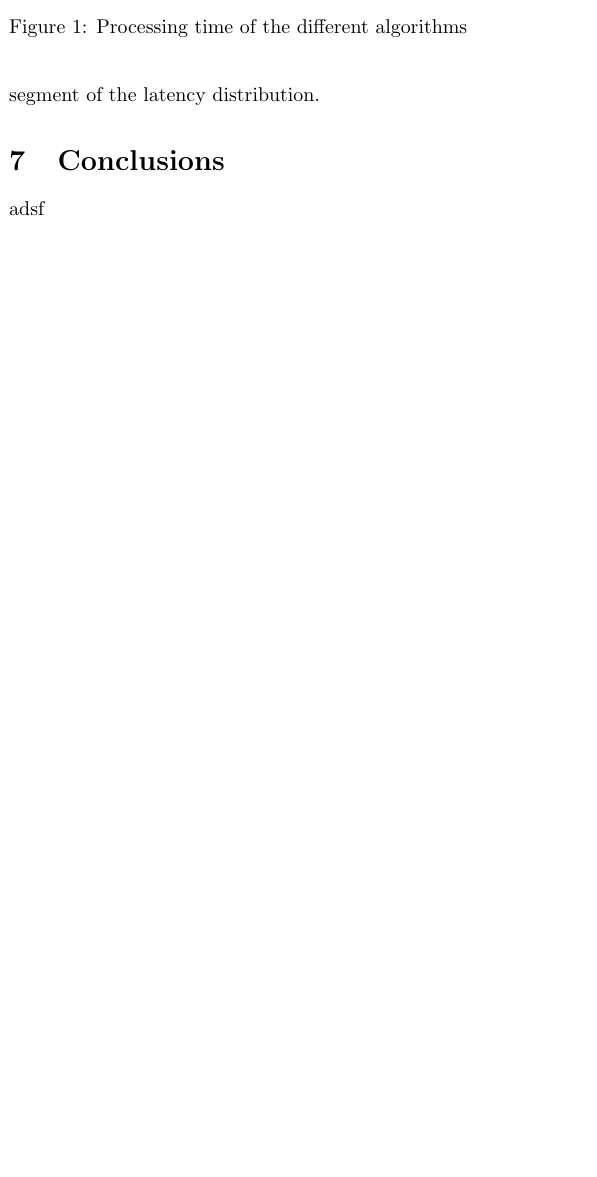
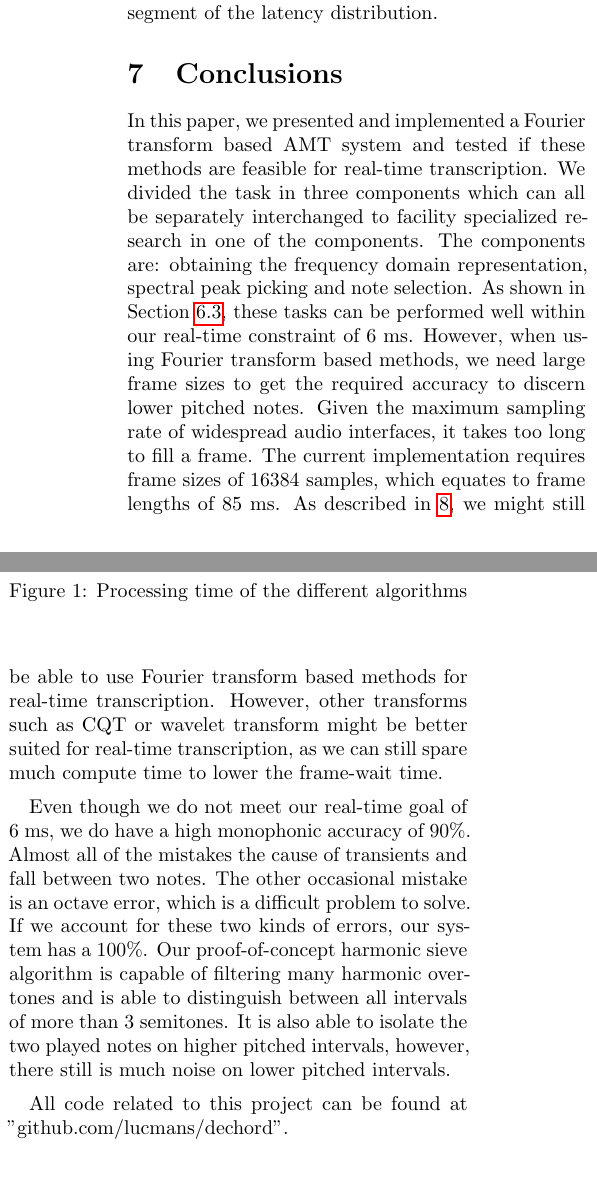
Before and after one commit to lucmans/dechord, a LaTeX document (paper.tex): part of one column of page 7 of 9 before the commit and two parts of the columns of page 7 of 9 after it, the two joined at a grey line, cut so that both start at the same text, the shorter picture padded with empty space. Compiled offline with pdfLaTeX.

Commit message:
conclusions

```diff
--- a/paper.tex
+++ b/paper.tex
@@ -274,7 +274,11 @@ The total latency is never higher than 360 microseconds. This is well within out
 
 
 \section{Conclusions}
-adsf
+In this paper, we presented and implemented a Fourier transform based AMT system and tested if these methods are feasible for real-time transcription. We divided the task in three components which can all be separately interchanged to facility specialized research in one of the components. The components are: obtaining the frequency domain representation, spectral peak picking and note selection. As shown in Section~\ref{sub:algspeed}, these tasks can be performed well within our real-time constraint of 6 ms. However, when using Fourier transform based methods, we need large frame sizes to get the required accuracy to discern lower pitched notes. Given the maximum sampling rate of widespread audio interfaces, it takes too long to fill a frame. The current implementation requires frame sizes of 16384 samples, which equates to frame lengths of 85 ms. As described in~\ref{sec:future}, we might still be able to use Fourier transform based methods for real-time transcription. However, other transforms such as CQT or wavelet transform might be better suited for real-time transcription, as we can still spare much compute time to lower the frame-wait time.
+
+Even though we do not meet our real-time goal of 6 ms, we do have a high monophonic accuracy of 90\%. Almost all of the mistakes the cause of transients and fall between two notes. The other occasional mistake is an octave error, which is a difficult problem to solve. If we account for these two kinds of errors, our system has a 100\%. Our proof-of-concept harmonic sieve algorithm is capable of filtering many harmonic overtones and is able to distinguish between all intervals of more than 3 semitones. It is also able to isolate the two played notes on higher pitched intervals, however, there still is much noise on lower pitched intervals.
+
+All code related to this project can be found at "github.com/lucmans/dechord".
 
 
 \section{Future work}  \label{sec:future}
```
Also changed, not shown: paper.pdf, paper.tex (8 more changed lines).
